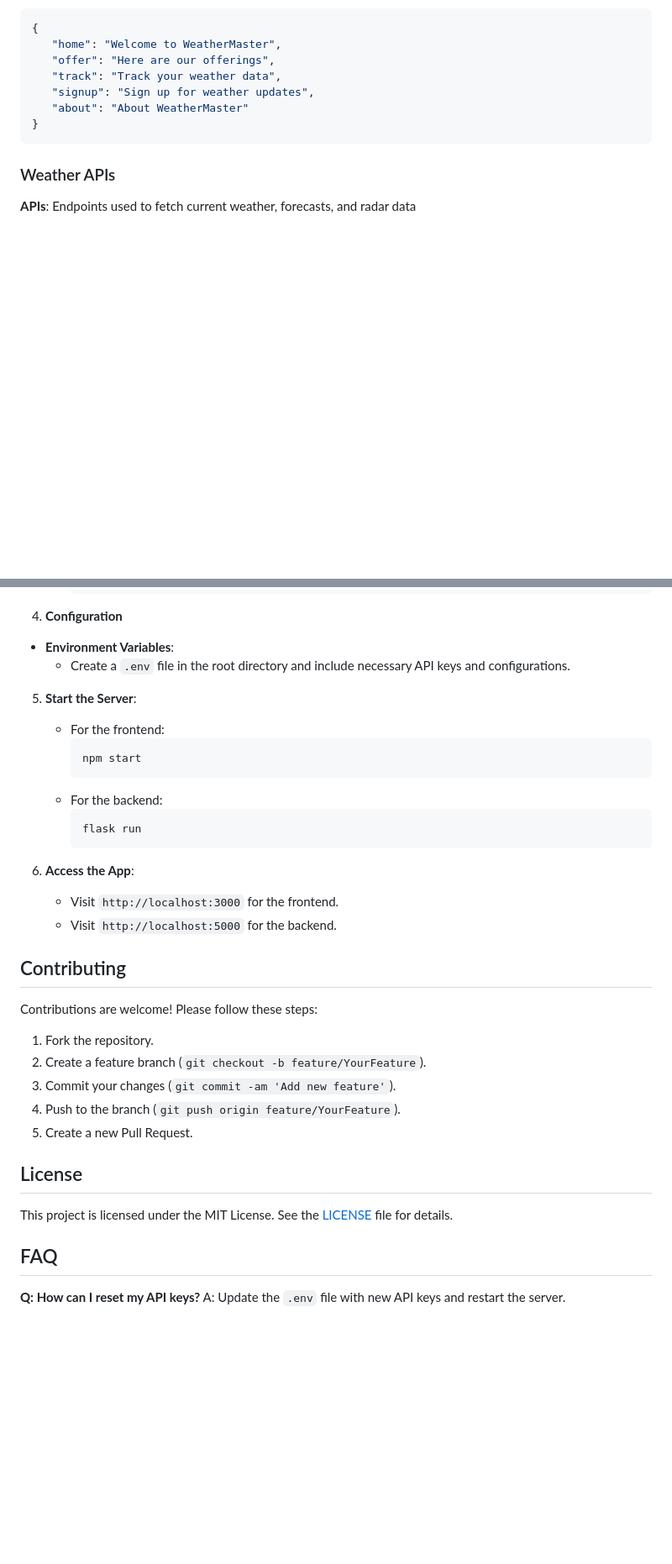
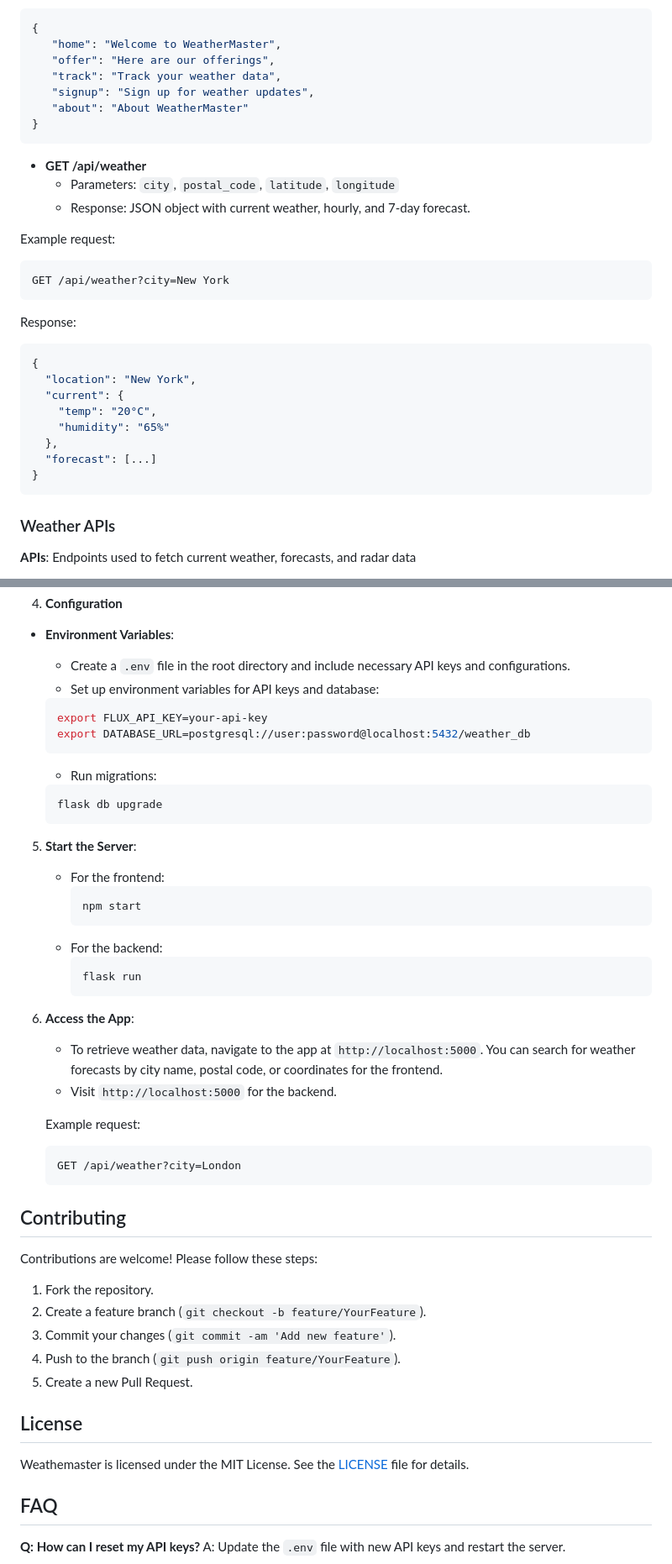
Before and after one commit to Globski/WeatherMaster, a Markdown page: README.md, 2 parts joined by grey strips. Shown at 84% size. Drawn GitHub-style; blank space fills up the shorter version.

````diff
--- a/README.md
+++ b/README.md
@@ -49,6 +49,27 @@ WeatherMaster is a weather monitoring application that provides users with weath
 }
 ```
 
+- **GET /api/weather**
+  - Parameters: `city`, `postal_code`, `latitude`, `longitude`
+  - Response: JSON object with current weather, hourly, and 7-day forecast.
+
+Example request:
+```bash
+GET /api/weather?city=New York
+```
+
+Response:
+```json
+{
+  "location": "New York",
+  "current": {
+    "temp": "20°C",
+    "humidity": "65%"
+  },
+  "forecast": [...]
+}
+```
+
 ### Weather APIs
 
 **APIs**: Endpoints used to fetch current weather, forecasts, and radar data
@@ -136,8 +163,18 @@ WeatherMaster is a weather monitoring application that provides users with weath
 
 - **Environment Variables**:
   - Create a `.env` file in the root directory and include necessary API keys and configurations.
+  - Set up environment variables for API keys and database:
+   ```bash
+   export FLUX_API_KEY=your-api-key
+   export DATABASE_URL=postgresql://user:password@localhost:5432/weather_db
+   ```
 
+   - Run migrations:
+   ```bash
+   flask db upgrade
+   ```
 5. **Start the Server**:
+
    - For the frontend:
      ```bash
      npm start
@@ -147,9 +184,14 @@ WeatherMaster is a weather monitoring application that provides users with weath
      flask run
      ```
 
-6. **Access the App**:
-   - Visit `http://localhost:3000` for the frontend.
+7. **Access the App**:
+   - To retrieve weather data, navigate to the app at `http://localhost:5000`. You can search for weather forecasts by city name, postal code, or coordinates for the frontend.
    - Visit `http://localhost:5000` for the backend.
+
+   Example request:
+   ```bash
+   GET /api/weather?city=London
+   ```
 
 ## Contributing
 
@@ -163,7 +205,7 @@ Contributions are welcome! Please follow these steps:
 
 ## License
 
-This project is licensed under the MIT License. See the [LICENSE](LICENSE) file for details.
+Weathemaster is licensed under the MIT License. See the [LICENSE](LICENSE) file for details.
 
 ## FAQ
 
````
Also changed, not shown: other parts of README.md (+16 -6 lines).
